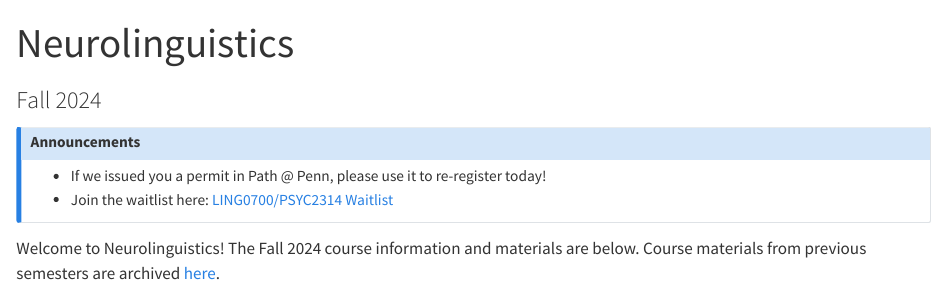
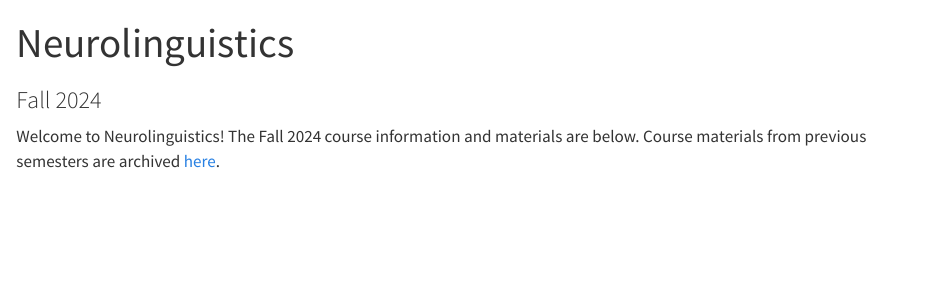
Before and after one commit to kschuler/neuroling, a Quarto document (index.qmd): the page in a window 1100 px wide, from its top. Rendered offline with R 4.5, knitr and Pandoc in place of Quarto, with nearby package versions.

Commit message:
fix wrong site

```diff
--- a/index.qmd
+++ b/index.qmd
@@ -7,12 +7,6 @@ format:
     pdf: default
 ---
 
-::: {.callout-note title="Announcements"}
-
-- If we issued you a permit in Path @ Penn, please use it to re-register today!
-- Join the waitlist here: [LING0700/PSYC2314 Waitlist](https://forms.gle/5bfzNXwWvj8eSdp46)
-
-:::
 
 Welcome to Neurolinguistics! The Fall 2024 course information and materials are below. Course materials from previous semesters are archived [here](archive.qmd).
 
```
Also changed, not shown: docs/search.json, 2 other files.
